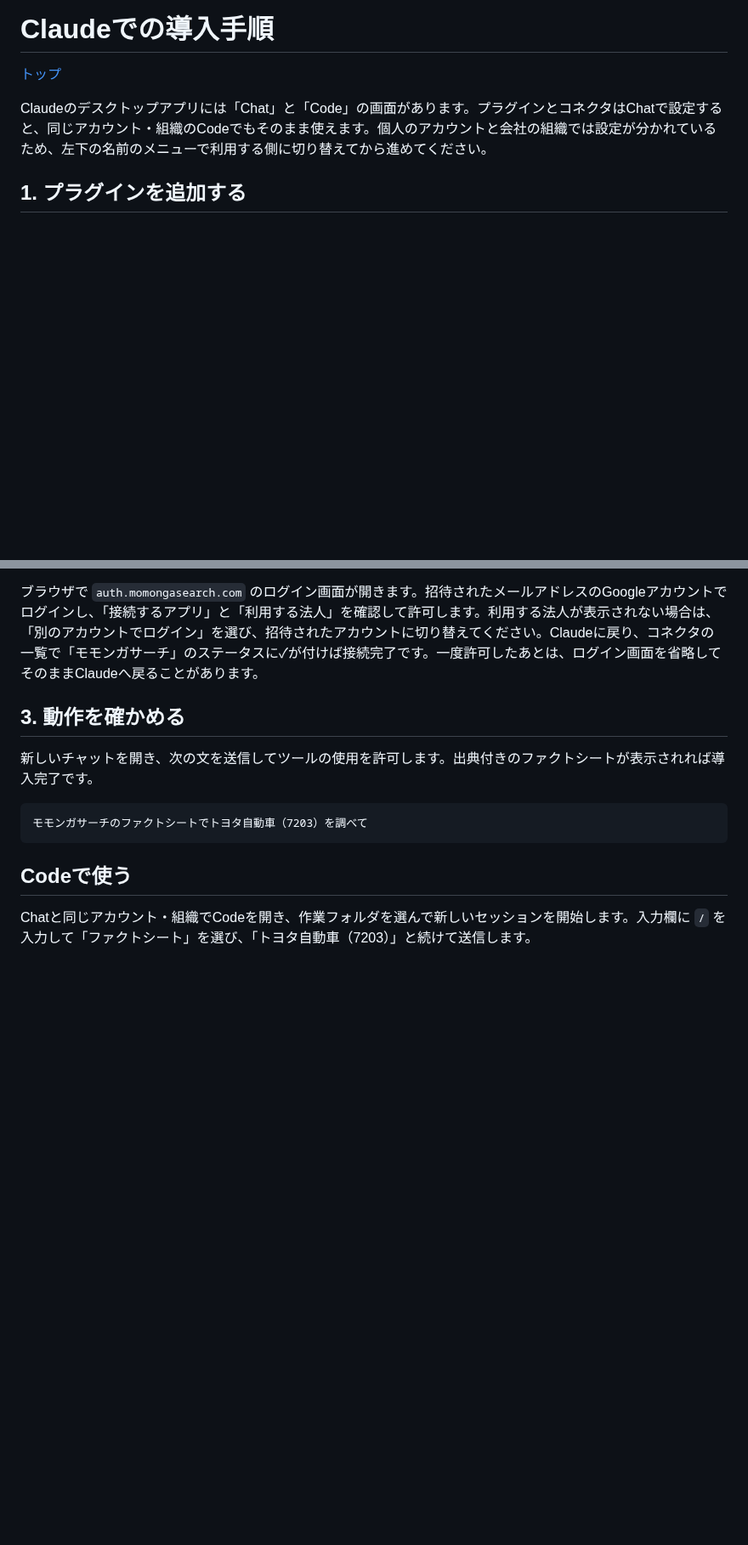
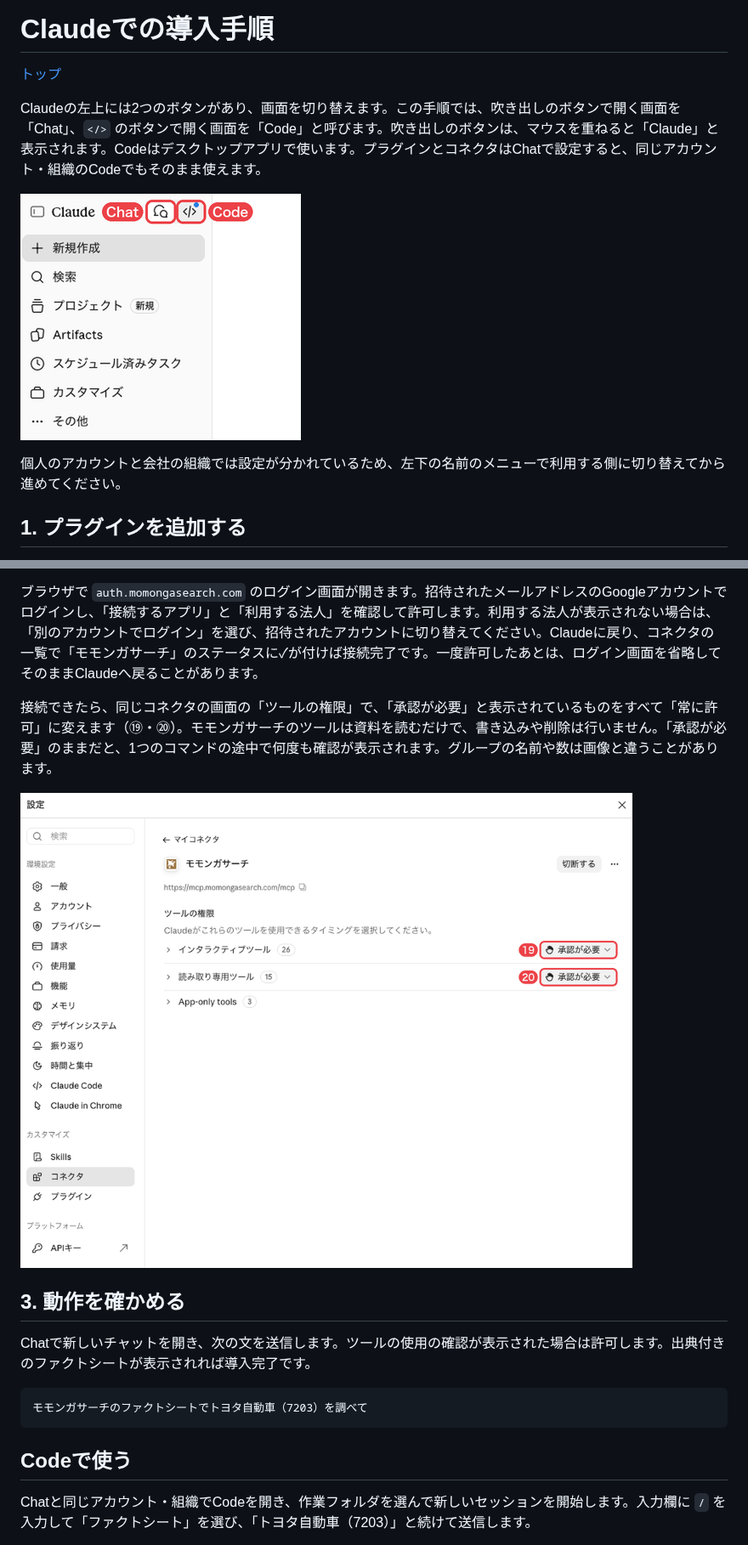
Before and after one commit to yozora-finance/momonga-plugins, a Markdown page: docs/claude.md, 2 parts joined by grey strips. Shown at 85% size. Drawn GitHub-style; pictures changed too: docs/images/claude-0-chat-code.png (added), docs/images/claude-9-connector-always-allow.png (added); blank space fills up the shorter version.

Commit message:
Show the Chat and Code switch first, and set the tools to always allow (#19)
* Show the Chat and Code switch first, and set the tools to always allow

The guide opens with where Chat and Code are, since readers don't know
the names. After connecting, every tool group that needs approval is set
to always allow: the tools only read, and asking on each call interrupts
a command several times.

* Name the Chat button by what its tooltip says

````diff
--- a/docs/claude.md
+++ b/docs/claude.md
@@ -2,7 +2,11 @@
 
 [トップ](../README.md)
 
-Claudeのデスクトップアプリには「Chat」と「Code」の画面があります。プラグインとコネクタはChatで設定すると、同じアカウント・組織のCodeでもそのまま使えます。個人のアカウントと会社の組織では設定が分かれているため、左下の名前のメニューで利用する側に切り替えてから進めてください。
+Claudeの左上には2つのボタンがあり、画面を切り替えます。この手順では、吹き出しのボタンで開く画面を「Chat」、`</>` のボタンで開く画面を「Code」と呼びます。吹き出しのボタンは、マウスを重ねると「Claude」と表示されます。Codeはデスクトップアプリで使います。プラグインとコネクタはChatで設定すると、同じアカウント・組織のCodeでもそのまま使えます。
+
+![左上の吹き出しのボタンがChat、</>のボタンがCode](images/claude-0-chat-code.png)
+
+個人のアカウントと会社の組織では設定が分かれているため、左下の名前のメニューで利用する側に切り替えてから進めてください。
 
 ## 1. プラグインを追加する
 
@@ -49,9 +53,13 @@ Claudeのデスクトップアプリには「Chat」と「Code」の画面があ
 
 ブラウザで `auth.momongasearch.com` のログイン画面が開きます。招待されたメールアドレスのGoogleアカウントでログインし、「接続するアプリ」と「利用する法人」を確認して許可します。利用する法人が表示されない場合は、「別のアカウントでログイン」を選び、招待されたアカウントに切り替えてください。Claudeに戻り、コネクタの一覧で「モモンガサーチ」のステータスに✓が付けば接続完了です。一度許可したあとは、ログイン画面を省略してそのままClaudeへ戻ることがあります。
 
+接続できたら、同じコネクタの画面の「ツールの権限」で、「承認が必要」と表示されているものをすべて「常に許可」に変えます（⑲・⑳）。モモンガサーチのツールは資料を読むだけで、書き込みや削除は行いません。「承認が必要」のままだと、1つのコマンドの途中で何度も確認が表示されます。グループの名前や数は画像と違うことがあります。
+
+![ツールの権限で、承認が必要をすべて常に許可に変える](images/claude-9-connector-always-allow.png)
+
 ## 3. 動作を確かめる
 
-新しいチャットを開き、次の文を送信してツールの使用を許可します。出典付きのファクトシートが表示されれば導入完了です。
+Chatで新しいチャットを開き、次の文を送信します。ツールの使用の確認が表示された場合は許可します。出典付きのファクトシートが表示されれば導入完了です。
 
 ```text
 モモンガサーチのファクトシートでトヨタ自動車（7203）を調べて
````
